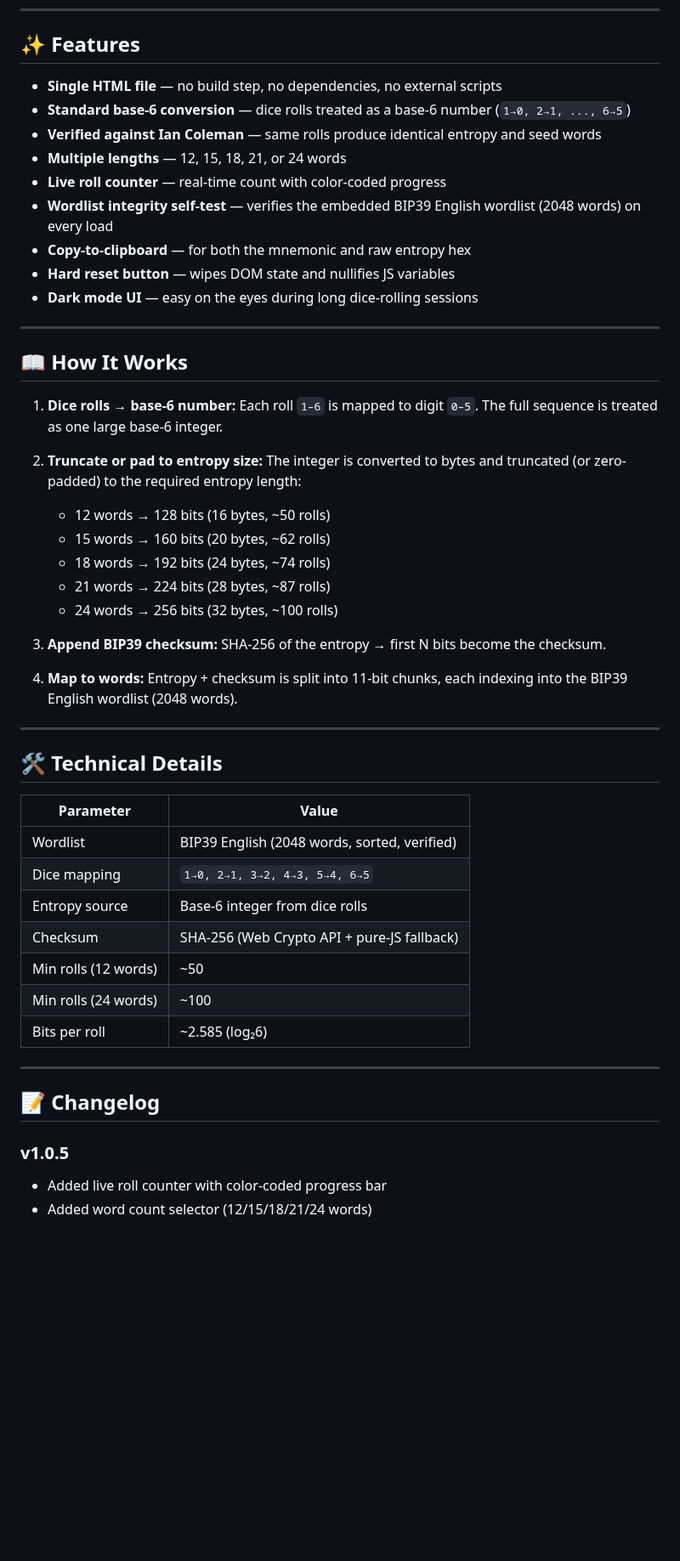
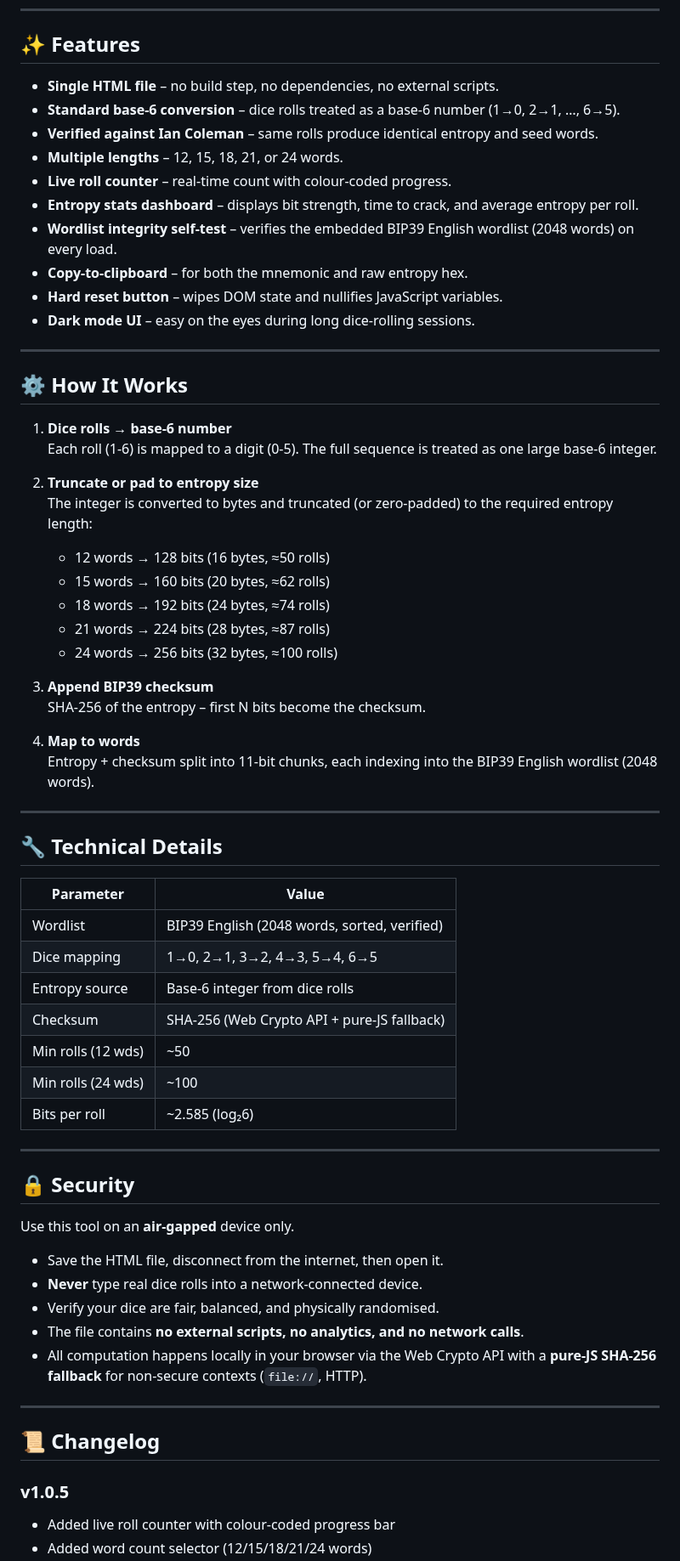
Before and after one commit to IanMcLo/bip-39-dice, a Markdown page: README.md, the part around one of its changes. Shown at 85% size. Rendered like a GitHub page; blank space fills up the shorter version.

Commit message:
Revise README for clarity and formatting improvements
Updated README to improve clarity and formatting, added sections for features and technical details.

```diff
--- a/README.md
+++ b/README.md
@@ -134,51 +41,68 @@ Use this tool on an **air-gapped device only**.
 
 ## ✨ Features
 
-- **Single HTML file** — no build step, no dependencies, no external scripts
-- **Standard base-6 conversion** — dice rolls treated as a base-6 number (`1→0, 2→1, ..., 6→5`)
-- **Verified against Ian Coleman** — same rolls produce identical entropy and seed words
-- **Multiple lengths** — 12, 15, 18, 21, or 24 words
-- **Live roll counter** — real-time count with color-coded progress
-- **Wordlist integrity self-test** — verifies the embedded BIP39 English wordlist (2048 words) on every load
-- **Copy-to-clipboard** — for both the mnemonic and raw entropy hex
-- **Hard reset button** — wipes DOM state and nullifies JS variables
-- **Dark mode UI** — easy on the eyes during long dice-rolling sessions
+- **Single HTML file** – no build step, no dependencies, no external scripts.
+- **Standard base‑6 conversion** – dice rolls treated as a base‑6 number (1→0, 2→1, …, 6→5).
+- **Verified against Ian Coleman** – same rolls produce identical entropy and seed words.
+- **Multiple lengths** – 12, 15, 18, 21, or 24 words.
+- **Live roll counter** – real‑time count with colour‑coded progress.
+- **Entropy stats dashboard** – displays bit strength, time to crack, and average entropy per roll.
+- **Wordlist integrity self‑test** – verifies the embedded BIP39 English wordlist (2048 words) on every load.
+- **Copy‑to‑clipboard** – for both the mnemonic and raw entropy hex.
+- **Hard reset button** – wipes DOM state and nullifies JavaScript variables.
+- **Dark mode UI** – easy on the eyes during long dice‑rolling sessions.
 
 ---
 
-## 📖 How It Works
+## ⚙️ How It Works
 
-1. **Dice rolls → base-6 number:** Each roll `1–6` is mapped to digit `0–5`. The full sequence is treated as one large base-6 integer.
+1. **Dice rolls → base‑6 number**
+   Each roll (1‑6) is mapped to a digit (0‑5). The full sequence is treated as one large base‑6 integer.
 
-2. **Truncate or pad to entropy size:** The integer is converted to bytes and truncated (or zero-padded) to the required entropy length:
-   - 12 words → 128 bits (16 bytes, ~50 rolls)
-   - 15 words → 160 bits (20 bytes, ~62 rolls)
-   - 18 words → 192 bits (24 bytes, ~74 rolls)
-   - 21 words → 224 bits (28 bytes, ~87 rolls)
-   - 24 words → 256 bits (32 bytes, ~100 rolls)
+2. **Truncate or pad to entropy size**
+   The integer is converted to bytes and truncated (or zero‑padded) to the required entropy length:
+   - 12 words → 128 bits (16 bytes, ≈50 rolls)
+   - 15 words → 160 bits (20 bytes, ≈62 rolls)
+   - 18 words → 192 bits (24 bytes, ≈74 rolls)
+   - 21 words → 224 bits (28 bytes, ≈87 rolls)
+   - 24 words → 256 bits (32 bytes, ≈100 rolls)
 
-3. **Append BIP39 checksum:** SHA-256 of the entropy → first N bits become the checksum.
+3. **Append BIP39 checksum**
+   SHA‑256 of the entropy – first N bits become the checksum.
 
-4. **Map to words:** Entropy + checksum is split into 11-bit chunks, each indexing into the BIP39 English wordlist (2048 words).
+4. **Map to words**
+   Entropy + checksum split into 11‑bit chunks, each indexing into the BIP39 English wordlist (2048 words).
 
 ---
 
-## 🛠️ Technical Details
+## 🔧 Technical Details
 
-| Parameter | Value |
-|-----------|-------|
-| Wordlist | BIP39 English (2048 words, sorted, verified) |
-| Dice mapping | `1→0, 2→1, 3→2, 4→3, 5→4, 6→5` |
-| Entropy source | Base-6 integer from dice rolls |
-| Checksum | SHA-256 (Web Crypto API + pure-JS fallback) |
-| Min rolls (12 words) | ~50 |
-| Min rolls (24 words) | ~100 |
-| Bits per roll | ~2.585 (log₂6) |
+| Parameter          | Value                                                       |
+|--------------------|-------------------------------------------------------------|
+| Wordlist           | BIP39 English (2048 words, sorted, verified)                |
+| Dice mapping       | 1→0, 2→1, 3→2, 4→3, 5→4, 6→5                               |
+| Entropy source     | Base‑6 integer from dice rolls                              |
+| Checksum           | SHA‑256 (Web Crypto API + pure‑JS fallback)                 |
+| Min rolls (12 wds) | ~50                                                         |
+| Min rolls (24 wds) | ~100                                                        |
+| Bits per roll      | ~2.585 (log₂6)                                              |
 
 ---
 
-## 📝 Changelog
+## 🔒 Security
+
+Use this tool on an **air‑gapped** device only.
+
+- Save the HTML file, disconnect from the internet, then open it.
+- **Never** type real dice rolls into a network‑connected device.
+- Verify your dice are fair, balanced, and physically randomised.
+- The file contains **no external scripts, no analytics, and no network calls**.
+- All computation happens locally in your browser via the Web Crypto API with a **pure‑JS SHA‑256 fallback** for non‑secure contexts (`file://`, HTTP).
+
+---
+
+## 📜 Changelog
 
 ### v1.0.5
-- Added live roll counter with color-coded progress bar
+- Added live roll counter with colour‑coded progress bar
 - Added word count selector (12/15/18/21/24 words)
```
Also changed, not shown: other parts of README.md (+40 -125 lines).
